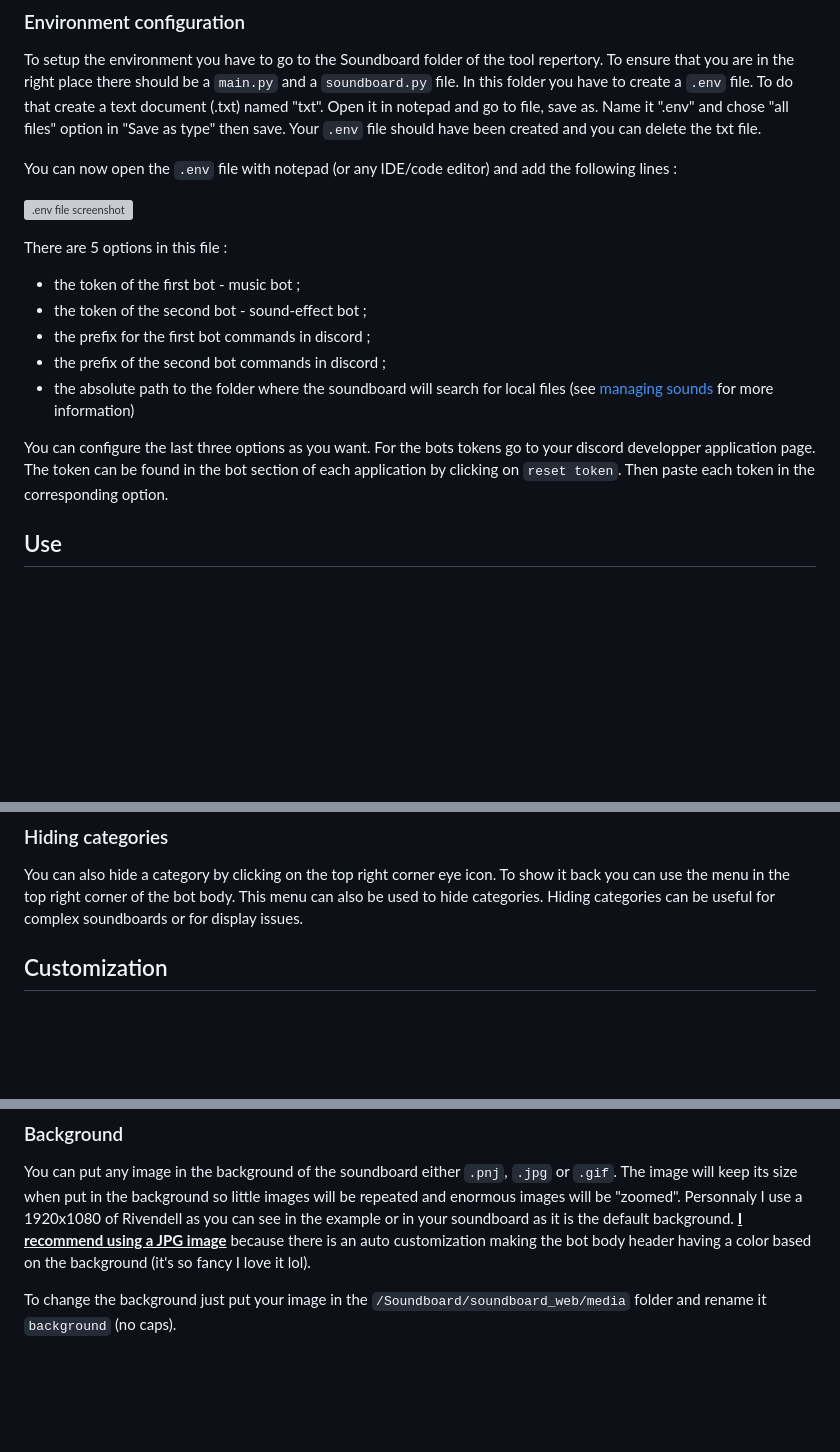
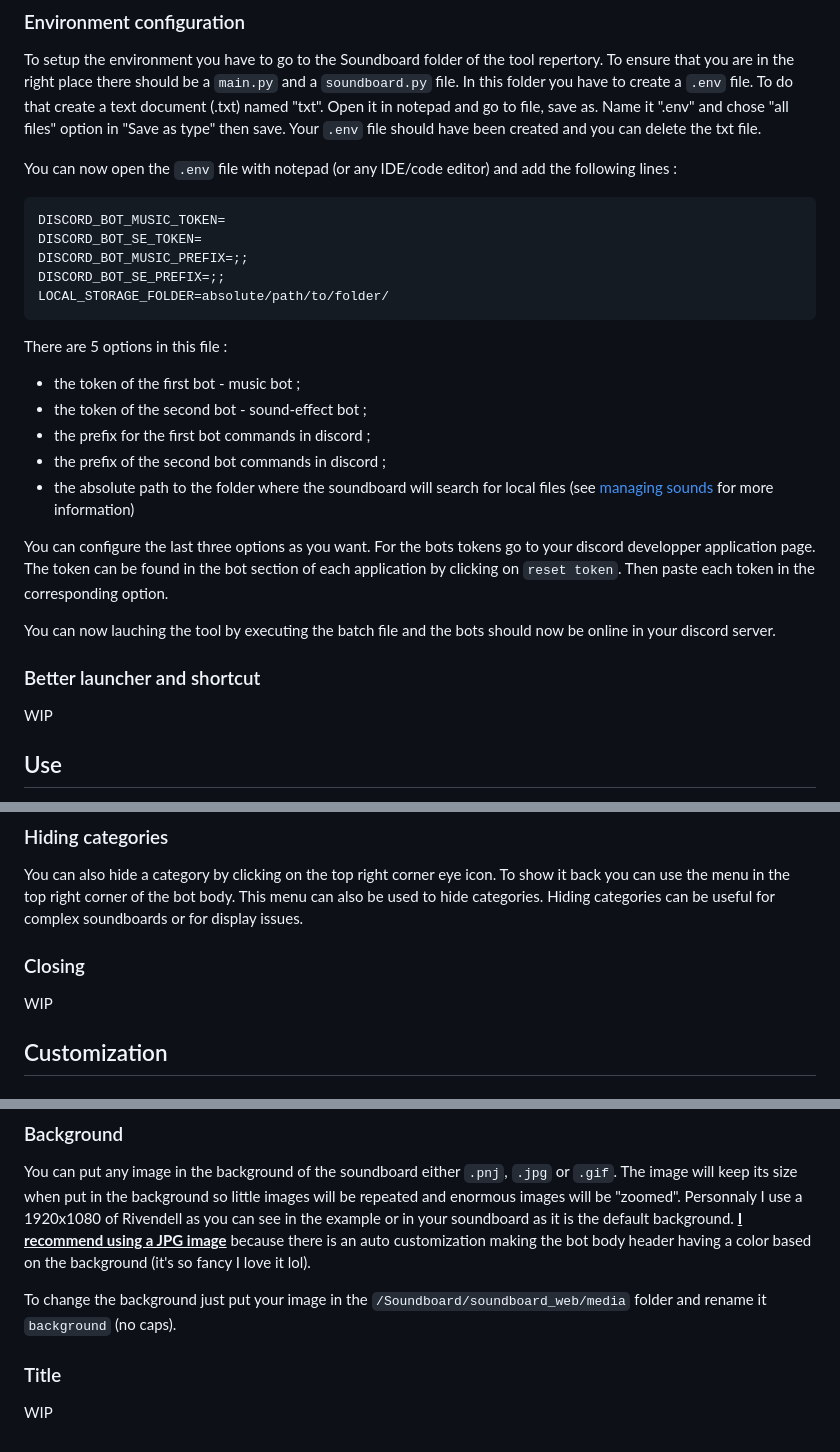
Before and after one commit to AurelienDellac/discord-ttrpg-soundboard, a Markdown page: README.md, 3 parts joined by grey strips. Rendered like a GitHub page; blank space fills up the shorter version; grey boxes are pictures that could not be loaded.

````diff
--- a/README.md
+++ b/README.md
@@ -55,7 +55,13 @@ To setup the environment you have to go to the Soundboard folder of the tool rep
 
 You can now open the ``.env`` file with notepad (or any IDE/code editor) and add the following lines :
 
-![.env file screenshot](https://github.com/AurelienDellac/discord-ttrpg-soundboard/assets/33094417/b5c58fef-117d-431c-824b-28db17236238)
+```env
+DISCORD_BOT_MUSIC_TOKEN=
+DISCORD_BOT_SE_TOKEN=
+DISCORD_BOT_MUSIC_PREFIX=;;
+DISCORD_BOT_SE_PREFIX=;;
+LOCAL_STORAGE_FOLDER=absolute/path/to/folder/
+```
 
 There are 5 options in this file :
 - the token of the first bot - music bot ;
@@ -65,6 +71,11 @@ There are 5 options in this file :
 - the absolute path to the folder where the soundboard will search for local files (see [managing sounds](#managing-sounds-and-categories) for more information)
 
 You can configure the last three options as you want. For the bots tokens go to your discord developper application page. The token can be found in the bot section of each application by clicking on ``reset token``. Then paste each token in the corresponding option.
+
+You can now lauching the tool by executing the batch file and the bots should now be online in your discord server.
+
+### Better launcher and shortcut
+WIP
 
 ## Use
 The tool consists of 2 Discord music bots and a soundboard displayed in a web view. The soundboard allow you to control the music played by the bots throught the interface. The bots cannot be controlled throught the discord chat except for joining and leaving a voice channel.
@@ -92,6 +103,9 @@ The soundboard consists in two main sections corresponding to each bot and the s
 
 ### Hiding categories
 You can also hide a category by clicking on the top right corner eye icon. To show it back you can use the menu in the top right corner of the bot body. This menu can also be used to hide categories. Hiding categories can be useful for complex soundboards or for display issues.
+
+### Closing
+WIP
 
 ## Customization
 ### Managing sounds and categories
@@ -143,3 +157,6 @@ There is an example of my `config.json` file for a Lord of the Rings session usi
 You can put any image in the background of the soundboard either ``.pnj``, ``.jpg`` or ``.gif``. The image will keep its size when put in the background so little images will be repeated and enormous images will be "zoomed". Personnaly I use a 1920x1080 of Rivendell as you can see in the example or in your soundboard as it is the default background. <ins>**I recommend using a JPG image**</ins> because there is an auto customization making the bot body header having a color based on the background (it's so fancy I love it lol).
 
 To change the background just put your image in the ``/Soundboard/soundboard_web/media`` folder and rename it ``background`` (no caps).
+
+### Title
+WIP
````
